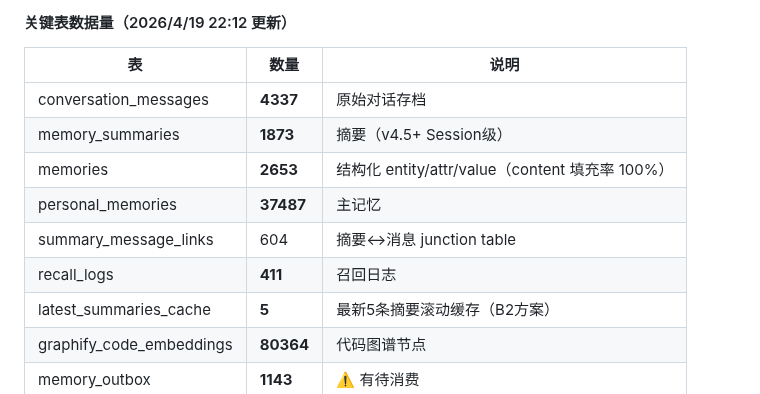
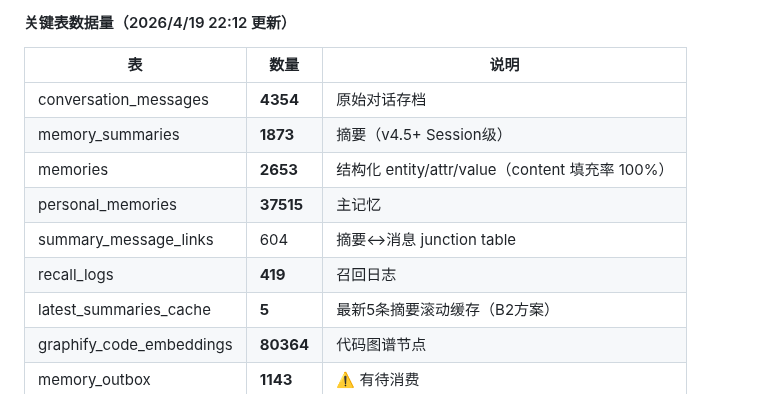
Before and after one commit to cdlxz2017/audio-live, a Markdown page: SYSTEMS.md, the part around the change. GitHub-like rendering.

Commit message:
健康检查: 自动更新数据量快照 2026/4/20 08:00:02

```diff
--- a/SYSTEMS.md
+++ b/SYSTEMS.md
@@ -280,12 +280,12 @@ PGPASSWORD=zyxrcy910128 psql -h localhost -U openclaw_ai -d openclaw_memory -c \
 
 | 表 | 数量 | 说明 |
 |----|------|------|
-| conversation_messages | **4337** | 原始对话存档 |
+| conversation_messages | **4354** | 原始对话存档 |
 | memory_summaries | **1873** | 摘要（v4.5+ Session级）|
 | memories | **2653** | 结构化 entity/attr/value（content 填充率 100%）|
-| personal_memories | **37487** | 主记忆 |
+| personal_memories | **37515** | 主记忆 |
 | summary_message_links | 604 | 摘要↔消息 junction table |
-| recall_logs | **411** | 召回日志 |
+| recall_logs | **419** | 召回日志 |
 | latest_summaries_cache | **5** | 最新5条摘要滚动缓存（B2方案）|
 | graphify_code_embeddings | **80364** | 代码图谱节点 |
 | memory_outbox | **1143** | ⚠️ 有待消费 |
```
